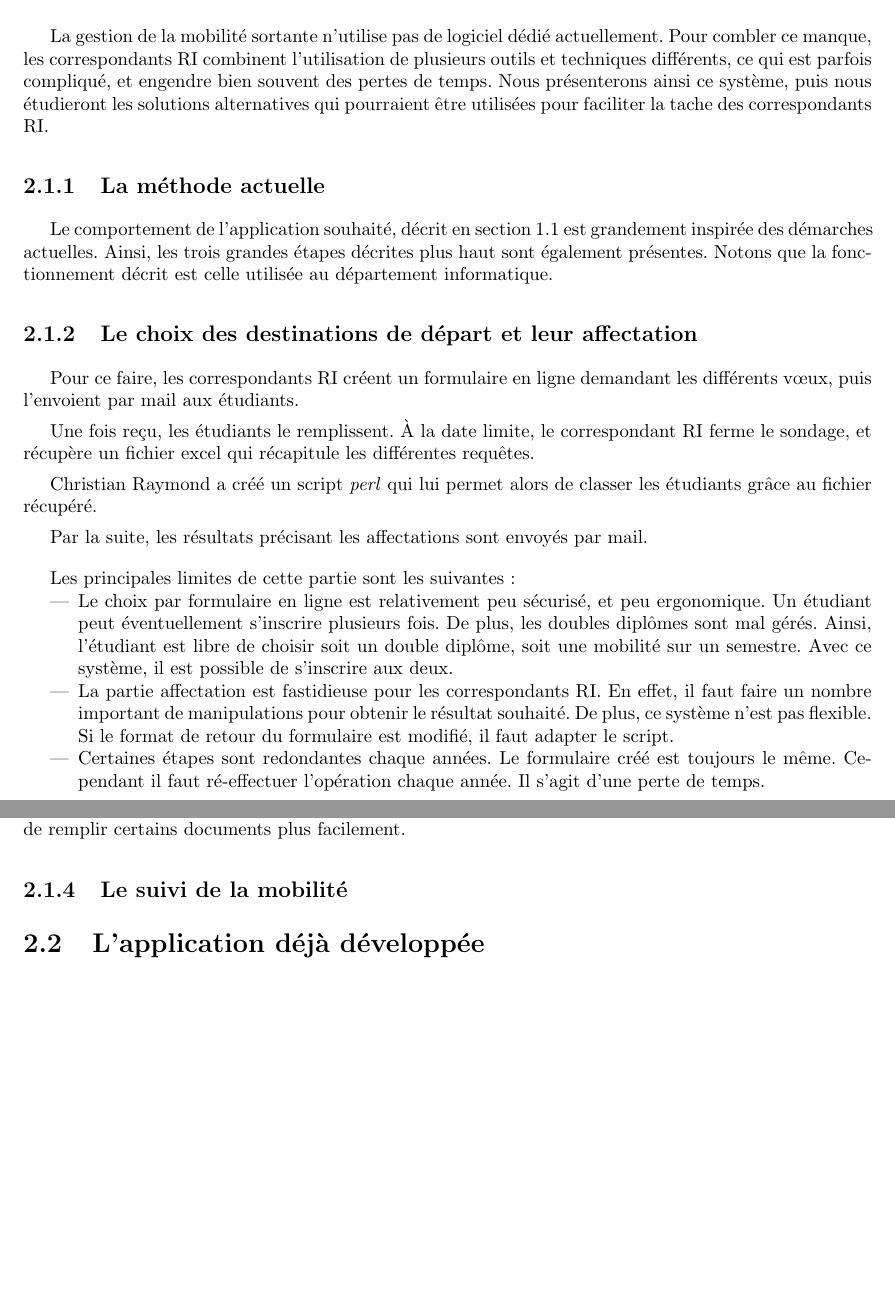
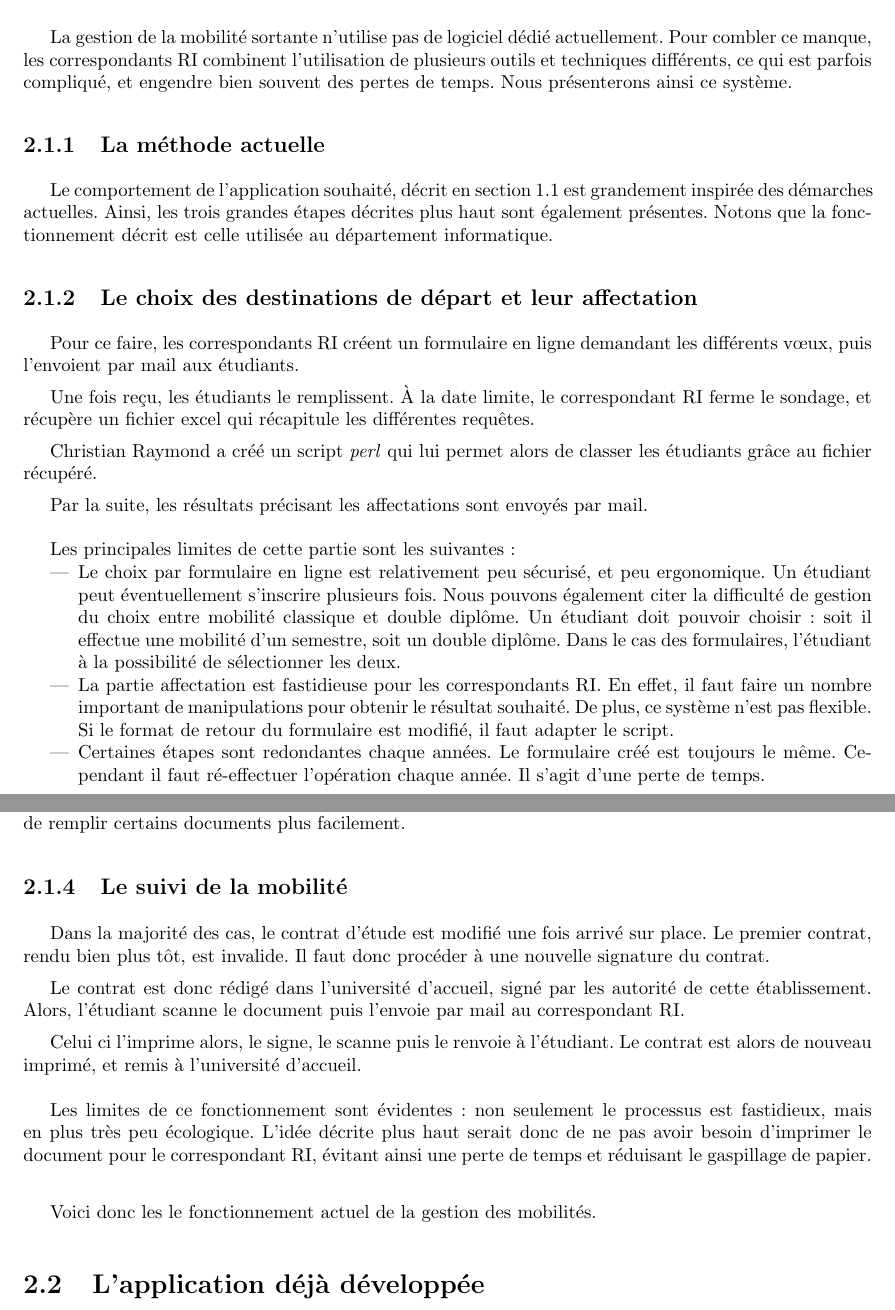
Before and after one commit to Livda/ILikeToMoveIt, a LaTeX document (Rapport de pré-étude/Rapport.tex, which reads Rapport de pré-étude/Existant/autre.tex): two parts of pages 6 and 7 of 15 before the commit and two parts of pages 6 and 7 of 16 after it, joined at a grey line, cut so that both start at the same text, the shorter picture padded with empty space. Compiled offline with pdfLaTeX.

Commit message:
#4 end of autre.tex

```diff
--- a/Rapport de pré-étude/Existant/autre.tex
+++ b/Rapport de pré-étude/Existant/autre.tex
@@ -2,7 +2,7 @@
 		\section{Les méthode actuellement en place}
 
 
-La gestion de la mobilité sortante n'utilise pas de logiciel dédié actuellement. Pour combler ce manque, les correspondants RI combinent l'utilisation de plusieurs outils et techniques différents, ce qui est parfois compliqué, et engendre bien souvent des pertes de temps. Nous présenterons ainsi ce système, puis nous étudieront  les solutions alternatives qui pourraient être utilisées pour faciliter la tache des correspondants RI.
+La gestion de la mobilité sortante n'utilise pas de logiciel dédié actuellement. Pour combler ce manque, les correspondants RI combinent l'utilisation de plusieurs outils et techniques différents, ce qui est parfois compliqué, et engendre bien souvent des pertes de temps. Nous présenterons ainsi ce système.
 
 \subsection{La méthode actuelle}
 
@@ -21,7 +21,7 @@ Le comportement de l'application souhaité, décrit en section \ref{sec::gestion
 
 		Les principales limites de cette partie sont les suivantes :
 		\begin{itemize}
-		\item Le choix par formulaire en ligne est relativement peu sécurisé, et peu ergonomique. Un étudiant peut  éventuellement s'inscrire plusieurs fois. De plus, les doubles diplômes sont mal gérés. Ainsi, l'étudiant est libre de choisir soit un double diplôme, soit une mobilité sur un semestre. Avec ce système, il est possible de s'inscrire aux deux.
+		\item Le choix par formulaire en ligne est relativement peu sécurisé, et peu ergonomique. Un étudiant peut  éventuellement s'inscrire plusieurs fois. Nous pouvons également citer la difficulté de gestion du choix entre mobilité classique et double diplôme. Un étudiant doit pouvoir choisir : soit il effectue une mobilité d'un semestre, soit un double diplôme. Dans le cas des formulaires, l'étudiant à la possibilité de sélectionner les deux.
 		\item La partie affectation est fastidieuse  pour les \ris. En effet, il faut faire un nombre important de manipulations pour obtenir le résultat  souhaité. De plus, ce système n'est pas flexible. Si le format de retour du formulaire est modifié, il faut adapter le script.
 		\item Certaines étapes sont redondantes chaque années. Le formulaire créé est toujours le même. Cependant il faut ré-effectuer l'opération chaque année. Il s'agit d'une perte de temps.
 		\end{itemize}
@@ -40,29 +40,17 @@ Côté étudiant, remplir le \textit{Learning Agreement} demande à remplir un c
 L'idée dans cette partie est donc de simplifier au maximum la tache pour les étudiants. Tout d'abord en recensant les documents à produire sur l'application, ensuite en offrant une interface qui permettra de remplir certains documents plus facilement.
 
 \subsection{Le suivi de la mobilité}
-%
-%		\subsubsection{Côté étudiant}
-%
-%		Au cours de sa mobilité, un étudiant pourra changer son contrat d'étude pour le refaire valider par son correspondant RI, le tout électroniquement.
-%
-%		Une fois sa mobilité finie, il pourra déposer ses notes afin que les jury de puissent les prendre en compte même si les justificatifs ne sont pas encore arrivé en France. De plus, il pourra mettre un commentaire sur sa destination afin de guider les étudiants suivants.
-%
-%		\subsubsection{Côté RI}
-%
-%		Le service RI pourra apposer sa signature électronique sur tous les documents envoyés par les élèves.
-%
-%		La génération des fiches de jury se fera automatiquement à leur demande.
-%
-%		\section{La gestion des mobilités entrantes}
-%
-%		Afin de facilité la gestion des étudiants en mobilité à l'INSA, il nous été demandé de developper une seconde partie à notre application. Cette partie permettrait aux encandrants de savoir quel étudiant est présent, et d'avoir son contrat d'étude de manière simple.
-%
-%		\subsection{Coté étudiant}
-%		L'étudiant pourrait poster son contrat d'étude une fois validé par l'INSA. Il pourrait le télécharger si des modifications sont à effectuer.
-%
-%		\subsection{Coté RI}
-%		Les correspondants RI auront accès à une liste complète de tous les étudiants étrangers présents à l'INSA ainsi qu'une trace de ceux déjà venus. Des outils statistiques pourront ainsi être ajoutés afin de simplifier l'exploitation des données.
-%
-%		La possibilité de signer électroniquement le contrat d'étude de l'élève sera aussi présente dans cette partie.
-%
-%		De plus, toute la partie gestion de l'étudiant, c'est à dire son status, la durée de ses études à l'INSA, etc, sera gérée manuellement par les correspondants RI.
+
+Dans la majorité des cas, le contrat d'étude est modifié une fois arrivé sur place. Le premier contrat, rendu bien plus tôt, est invalide. Il faut donc procéder à une nouvelle signature du contrat.
+
+Le contrat est donc rédigé dans l'université d'accueil, signé par les autorité de cette établissement. Alors, l'étudiant scanne  le document puis l'envoie par mail au \ri.
+
+Celui ci l'imprime alors, le signe, le scanne puis le renvoie à l'étudiant. Le contrat est alors de nouveau imprimé, et remis à l'université d'accueil.
+
+\medbreak
+
+Les limites de ce fonctionnement sont évidentes : non seulement le processus est fastidieux, mais en plus très peu écologique. L'idée décrite plus haut serait donc de ne pas avoir besoin d'imprimer le document pour le \ri, évitant ainsi une perte de temps et réduisant le gaspillage de papier.
+
+\bigbreak
+
+Voici donc les le fonctionnement actuel de la gestion des mobilités.
```
